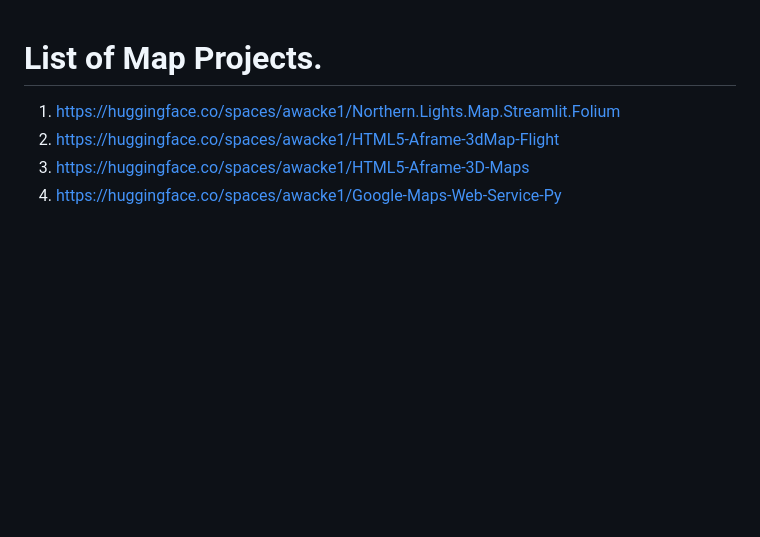
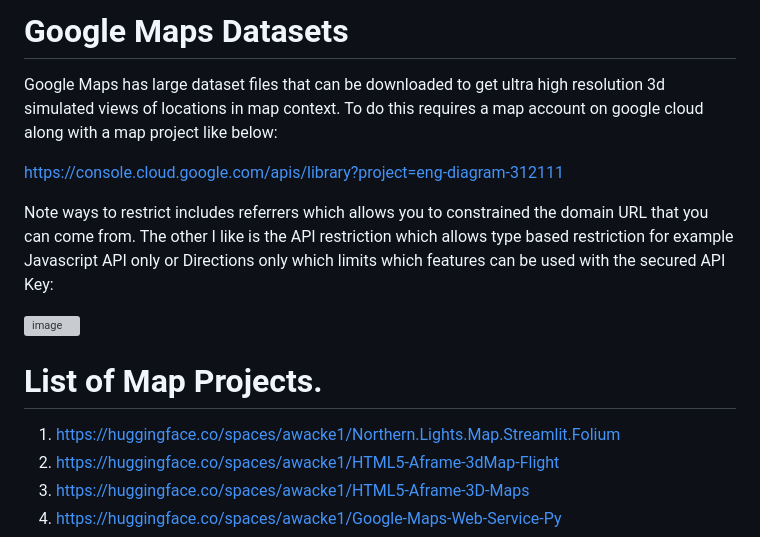
Before and after one commit to AaronCWacker/AIMapFest, a Markdown page: README.md, the part around the change. Rendered like a GitHub page; blank space fills up the shorter version; grey boxes are pictures that could not be loaded.

```diff
--- a/README.md
+++ b/README.md
@@ -1,3 +1,14 @@
+# Google Maps Datasets
+
+Google Maps has large dataset files that can be downloaded to get ultra high resolution 3d simulated views of locations in map context.  To do this requires a map account on google cloud along with a map project like below:
+
+https://console.cloud.google.com/apis/library?project=eng-diagram-312111
+
+Note ways to restrict includes referrers which allows you to constrained the domain URL that you can come from.  The other I like is the API restriction which allows type based restriction for example Javascript API only or Directions only which limits which features can be used with the secured API Key:
+
+![image](https://github.com/AaronCWacker/AIMapFest/assets/30595158/329e2419-fa1c-41ab-b6a5-5b456737c719)
+
+
 # List of Map Projects.
 1. https://huggingface.co/spaces/awacke1/Northern.Lights.Map.Streamlit.Folium
 2. https://huggingface.co/spaces/awacke1/HTML5-Aframe-3dMap-Flight
```
